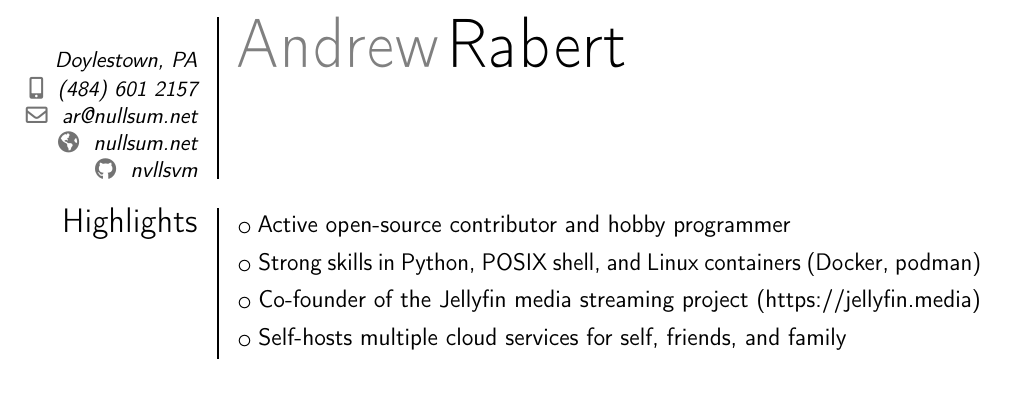
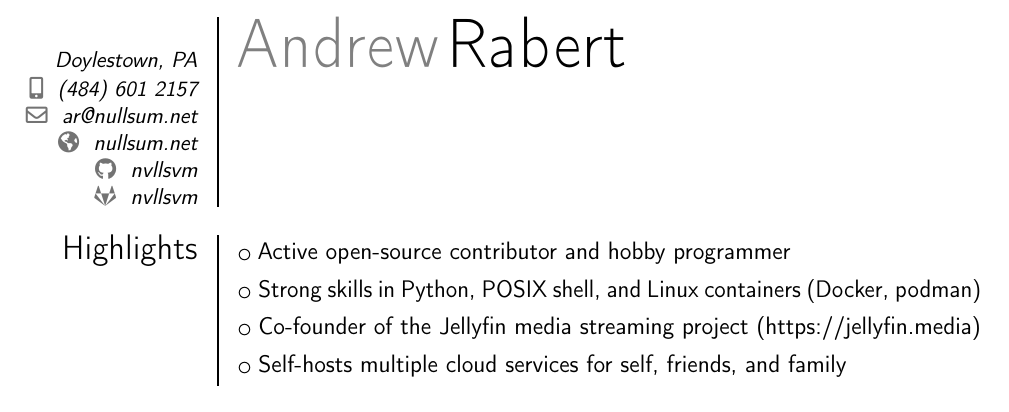
Before and after one commit to nvllsvm/resume, a LaTeX CV (resume.tex): part of the page, cut so that both start at the same text. Compiled offline with pdfLaTeX.

Commit message:
Add GitLab

```diff
--- a/resume.tex
+++ b/resume.tex
@@ -12,6 +12,7 @@
 \email{ar@nullsum.net}
 \homepage{nullsum.net}
 \social[github]{nvllsvm}
+\social[gitlab]{nvllsvm}
 
 \begin{document}
 \makecvtitle
```
